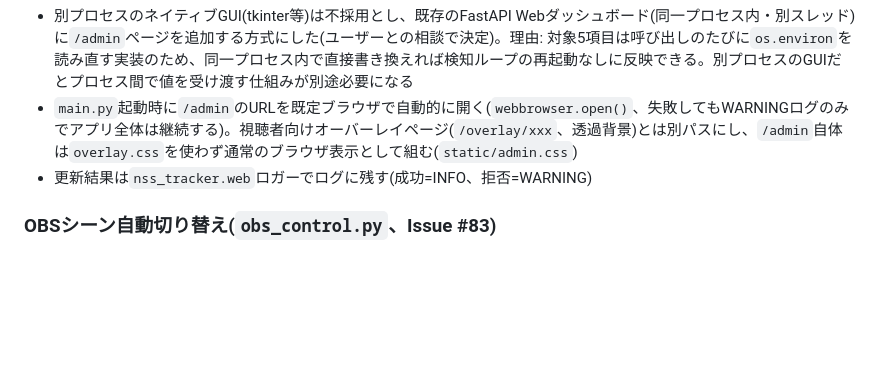
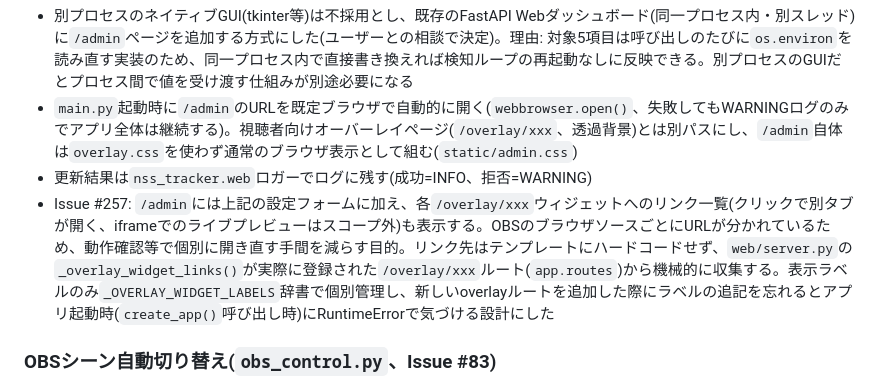
Before and after one commit to clear-bg/NSS-Result-Tracker, a Markdown page: CLAUDE.md, the part around the change. Drawn GitHub-style; blank space fills up the shorter version.

Commit message:
[257]docs: 管理画面：overlayリンク一覧の追加をCLAUDE.mdに反映する

```diff
--- a/CLAUDE.md
+++ b/CLAUDE.md
@@ -100,6 +100,7 @@ Nintendo Switch Sports「サッカー」のプレイ映像をキャプチャー
 - 別プロセスのネイティブGUI(tkinter等)は不採用とし、既存のFastAPI Webダッシュボード(同一プロセス内・別スレッド)に`/admin`ページを追加する方式にした(ユーザーとの相談で決定)。理由: 対象5項目は呼び出しのたびに`os.environ`を読み直す実装のため、同一プロセス内で直接書き換えれば検知ループの再起動なしに反映できる。別プロセスのGUIだとプロセス間で値を受け渡す仕組みが別途必要になる
 - `main.py`起動時に`/admin`のURLを既定ブラウザで自動的に開く(`webbrowser.open()`、失敗してもWARNINGログのみでアプリ全体は継続する)。視聴者向けオーバーレイページ(`/overlay/xxx`、透過背景)とは別パスにし、`/admin`自体は`overlay.css`を使わず通常のブラウザ表示として組む(`static/admin.css`)
 - 更新結果は`nss_tracker.web`ロガーでログに残す(成功=INFO、拒否=WARNING)
+- Issue #257: `/admin`には上記の設定フォームに加え、各`/overlay/xxx`ウィジェットへのリンク一覧(クリックで別タブが開く、iframeでのライブプレビューはスコープ外)も表示する。OBSのブラウザソースごとにURLが分かれているため、動作確認等で個別に開き直す手間を減らす目的。リンク先はテンプレートにハードコードせず、`web/server.py`の`_overlay_widget_links()`が実際に登録された`/overlay/xxx`ルート(`app.routes`)から機械的に収集する。表示ラベルのみ`_OVERLAY_WIDGET_LABELS`辞書で個別管理し、新しいoverlayルートを追加した際にラベルの追記を忘れるとアプリ起動時(`create_app()`呼び出し時)にRuntimeErrorで気づける設計にした
 
 ### OBSシーン自動切り替え(`obs_control.py`、Issue #83)
 
```
